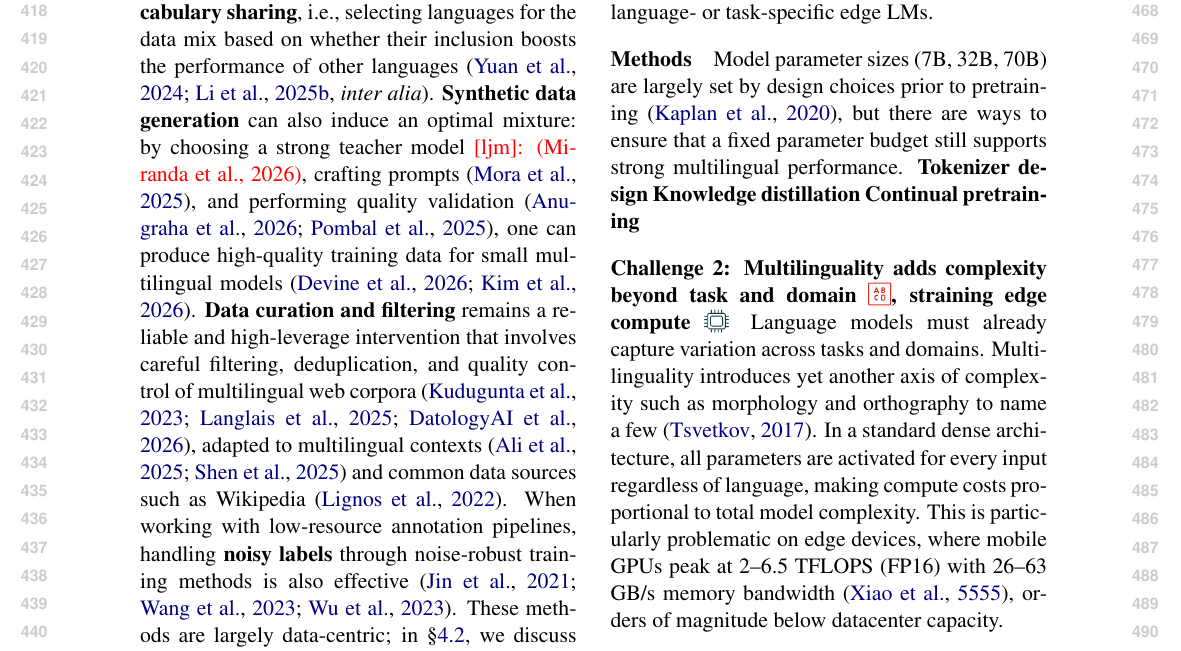
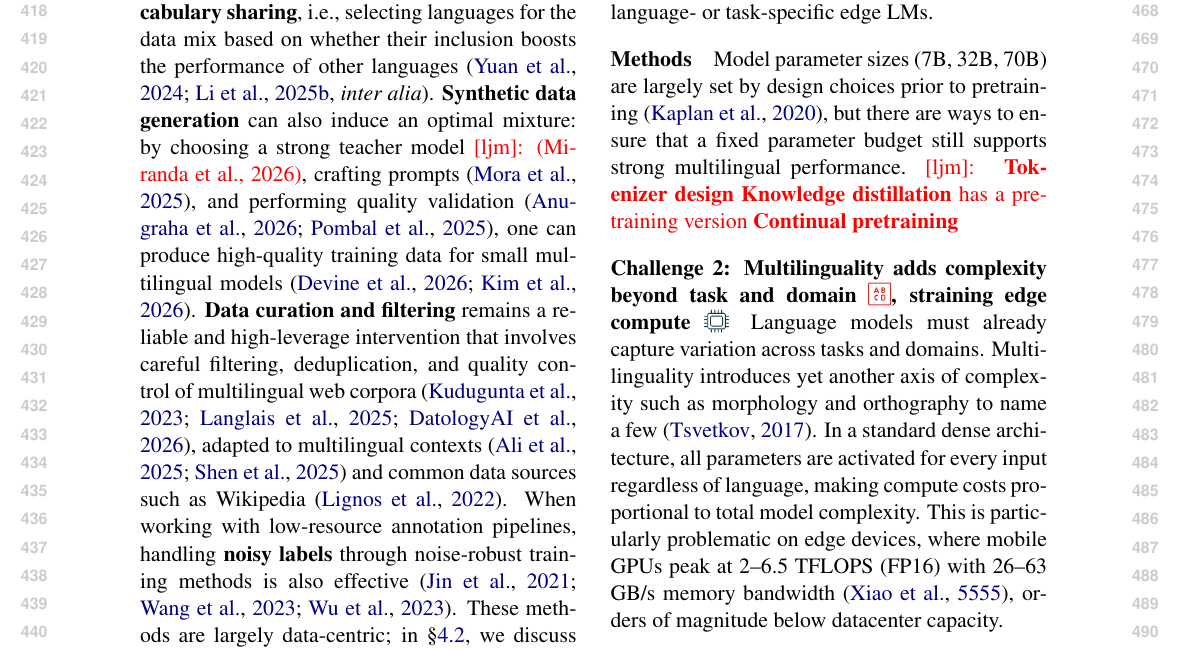
Before and after one commit to ljvmiranda921/multilinguality-at-the-edge, a LaTeX paper (tacl2021v1-template.tex): part of page 5 of 22, cut so that both start at the same text. Compiled offline with pdfLaTeX.

Commit message:
[wip] Update

```diff
--- a/tacl2021v1-template.tex
+++ b/tacl2021v1-template.tex
@@ -387,12 +387,11 @@ Addressing this challenge requires careful tradeoffs: for instance, some approac
 
 \paragraph{Methods}
 Model parameter sizes (7B, 32B, 70B) are largely set by design choices prior to pretraining \citep{kaplan2020scalinglawsneurallanguage}, but there are ways to ensure that a fixed parameter budget still supports strong multilingual performance.
-\textbf{Tokenizer design}
-\textbf{Knowledge distillation}
-\textbf{Continual pretraining}
-
-% \paragraph{Challenge 2: Larger tokenizer vocabularies improve coverage across scripts \iconrepresentation{}, but also increases memory footprint \iconmemory{}}
-% \ljm{\lipsum[1]}
+\ljm{
+  \textbf{Tokenizer design}
+  \textbf{Knowledge distillation} has a pretraining version
+  \textbf{Continual pretraining}
+}
 
 \paragraph{Challenge 2: Multilinguality adds complexity beyond task and domain \iconrepresentation{}, straining edge compute \iconcompute{}}
 Language models must already capture variation across tasks and domains.
```
